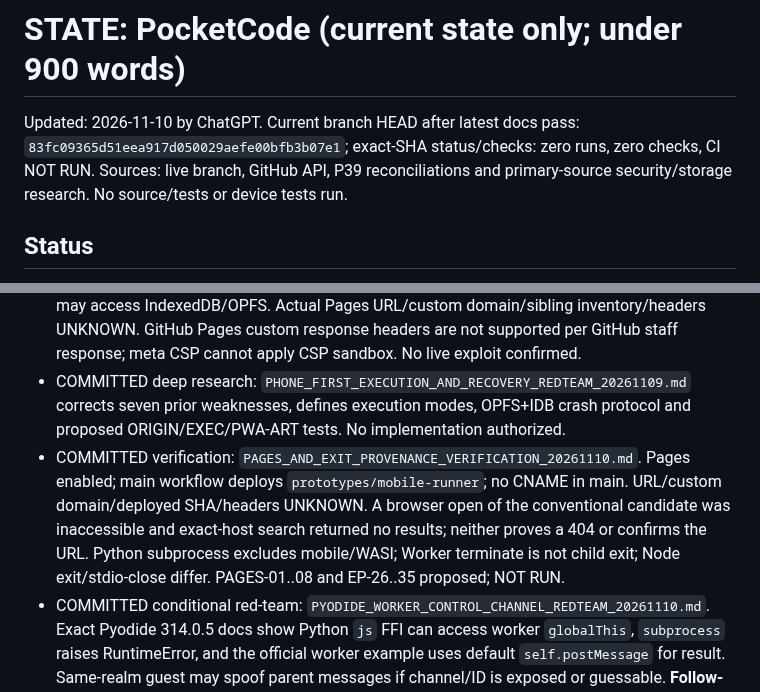
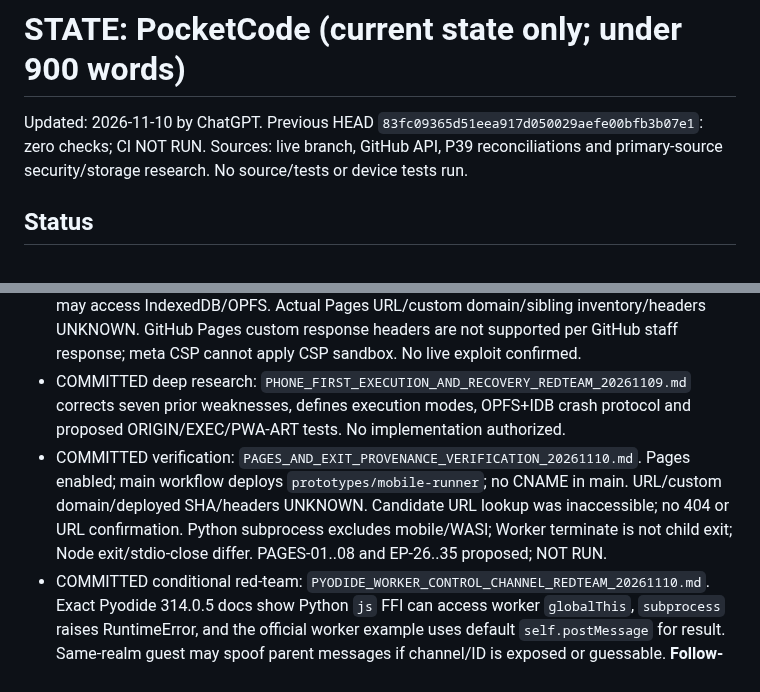
Before and after one commit to marcelosofficial-ctrl/PocketCode-, a Markdown page: AI_COLLAB/STATE.md, 2 parts joined by grey strips. Drawn GitHub-style.

Commit message:
docs(state): keep state within word limit

```diff
--- a/AI_COLLAB/STATE.md
+++ b/AI_COLLAB/STATE.md
@@ -1,5 +1,5 @@
 # STATE: PocketCode   (current state only; under 900 words)
-Updated: 2026-11-10 by ChatGPT. Current branch HEAD after latest docs pass: `83fc09365d51eea917d050029aefe00bfb3b07e1`; exact-SHA status/checks: zero runs, zero checks, CI NOT RUN. Sources: live branch, GitHub API, P39 reconciliations and primary-source security/storage research. No source/tests or device tests run.
+Updated: 2026-11-10 by ChatGPT. Previous HEAD `83fc09365d51eea917d050029aefe00bfb3b07e1`: zero checks; CI NOT RUN. Sources: live branch, GitHub API, P39 reconciliations and primary-source security/storage research. No source/tests or device tests run.
 
 ## Status
 - Phase: Discovery/product definition. P39/exit-provenance gate CLOSED. No runtime/provider/database/transport selected.
@@ -13,7 +13,7 @@ Updated: 2026-11-10 by ChatGPT. Current branch HEAD after latest docs pass: `83f
 - COMMITTED PWA research: PWA_LOCAL_STORAGE_AND_RECOVERY_CONTRACT_20261109.md defines IndexedDB atomic metadata, OPFS staging/readback, local fencing, service-worker recovery and 22 proposed PWA tests. NO_SPEND_PWA_PATH_20261108.md corrected: WebKit Home Screen origins are ITP seven-day exempt and isolated from Safari, but still face quota/pressure/user clearing; iOS 26 Add to Home Screen includes Open as Web App; qualifying EU browsers may use entitled alternative engines. Owner device iOS/Safari build, persist() result, quota and lifecycle behavior remain UNKNOWN. No storage engine selected.
 - COMMITTED origin-security research: shared-host Pages paths are same-origin; sibling scripts may access IndexedDB/OPFS. Actual Pages URL/custom domain/sibling inventory/headers UNKNOWN. GitHub Pages custom response headers are not supported per GitHub staff response; meta CSP cannot apply CSP sandbox. No live exploit confirmed.
 - COMMITTED deep research: `PHONE_FIRST_EXECUTION_AND_RECOVERY_REDTEAM_20261109.md` corrects seven prior weaknesses, defines execution modes, OPFS+IDB crash protocol and proposed ORIGIN/EXEC/PWA-ART tests. No implementation authorized.
-- COMMITTED verification: `PAGES_AND_EXIT_PROVENANCE_VERIFICATION_20261110.md`. Pages enabled; main workflow deploys `prototypes/mobile-runner`; no CNAME in main. URL/custom domain/deployed SHA/headers UNKNOWN. A browser open of the conventional candidate was inaccessible and exact-host search returned no results; neither proves a 404 or confirms the URL. Python subprocess excludes mobile/WASI; Worker terminate is not child exit; Node exit/stdio-close differ. PAGES-01..08 and EP-26..35 proposed; NOT RUN.
+- COMMITTED verification: `PAGES_AND_EXIT_PROVENANCE_VERIFICATION_20261110.md`. Pages enabled; main workflow deploys `prototypes/mobile-runner`; no CNAME in main. URL/custom domain/deployed SHA/headers UNKNOWN. Candidate URL lookup was inaccessible; no 404 or URL confirmation. Python subprocess excludes mobile/WASI; Worker terminate is not child exit; Node exit/stdio-close differ. PAGES-01..08 and EP-26..35 proposed; NOT RUN.
 - COMMITTED conditional red-team: `PYODIDE_WORKER_CONTROL_CHANNEL_REDTEAM_20261110.md`. Exact Pyodide 314.0.5 docs show Python `js` FFI can access worker `globalThis`, `subprocess` raises RuntimeError, and the official worker example uses default `self.postMessage` for result. Same-realm guest may spoof parent messages if channel/ID is exposed or guessable. **Follow-up bounded repo inventory:** the active branch contains only a simulation-only Pages prototype; no committed Pyodide worker/runtime bridge was found. The risk is not a vulnerability in that prototype; the installed Pyodios app topology remains UNKNOWN. Private closure-held MessagePort and PYO-CTRL-01..10 remain future design gates; NOT RUN.
 
 ## Decisions
```
